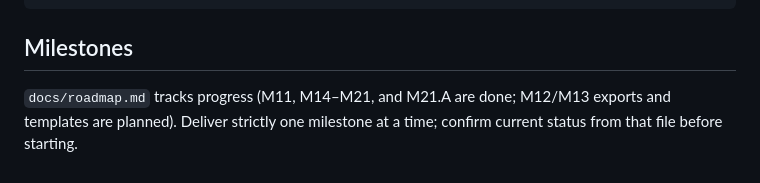
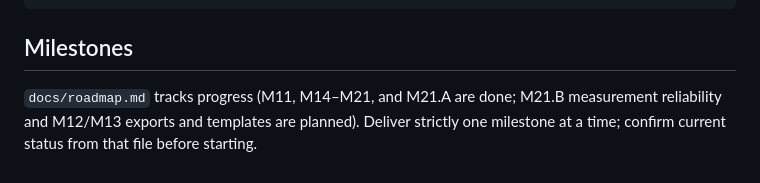
Before and after one commit to anvlkv/hey-listen, a Markdown page: AGENTS.md, the part around the change. GitHub-like rendering.

```diff
--- a/AGENTS.md
+++ b/AGENTS.md
@@ -95,6 +95,6 @@ docs/         Planning docs (source of truth for design)
 
 ## Milestones
 
-`docs/roadmap.md` tracks progress (M11, M14–M21, and M21.A are done; M12/M13 exports and
-templates are planned). Deliver strictly one milestone at a time; confirm current status
-from that file before starting.
+`docs/roadmap.md` tracks progress (M11, M14–M21, and M21.A are done; M21.B measurement
+reliability and M12/M13 exports and templates are planned). Deliver strictly one
+milestone at a time; confirm current status from that file before starting.
```
Also changed, not shown: docs/mcp-cli-ergonomics.md (+5 -0 lines), docs/roadmap.md (+47 -0 lines).
